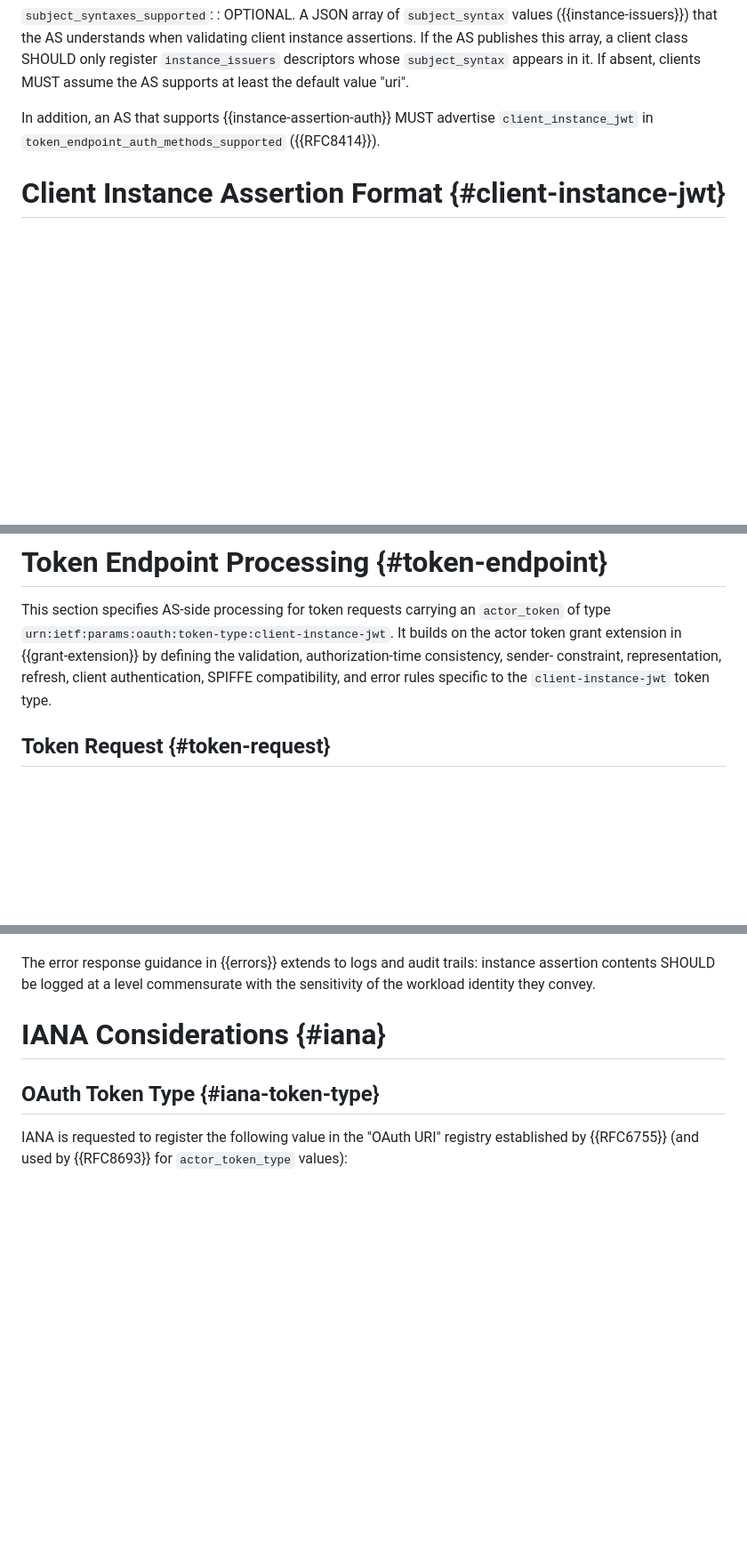
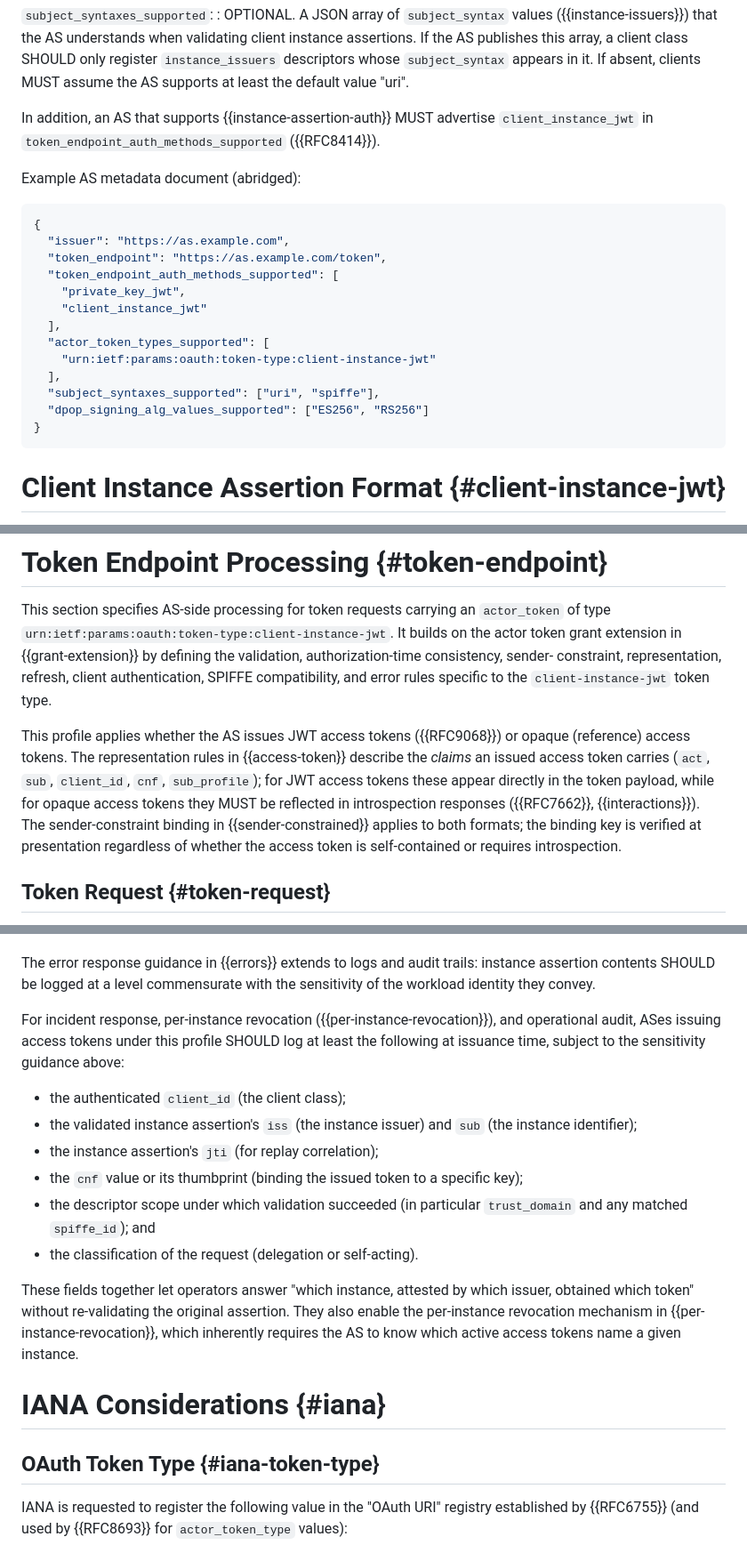
Before and after one commit to mcguinness/draft-mcguinness-oauth-client-instance-actor-assertion, a Markdown page: draft-mcguinness-oauth-client-instance-actor-assertion.md, 3 parts joined by grey strips. Shown at 89% size. Rendered like a GitHub page; blank space fills up the shorter version.

Commit message:
Add AS metadata example, audit-log guidance, opaque-token clarification
- §6.2 AS Metadata: add a worked /.well-known/oauth-authorization-
  server example showing actor_token_types_supported,
  subject_syntaxes_supported, and client_instance_jwt in
  token_endpoint_auth_methods_supported.
- §12.9 Privacy: add a SHOULD-level audit logging recommendation —
  fields ASes should log at issuance (client_id, instance iss/sub/jti,
  cnf or thumbprint, descriptor scope, classification) so
  per-instance revocation, incident response, and operational audit
  are actually possible.
- §8 intro: clarify that this profile applies to both JWT (RFC 9068)
  and opaque (reference) access tokens; the act / sub / client_id /
  cnf / sub_profile semantics defined in §8.6 MUST be reflected in
  introspection responses for opaque tokens, and sender-constraint
  binding applies regardless of format.

```diff
--- a/draft-mcguinness-oauth-client-instance-actor-assertion.md
+++ b/draft-mcguinness-oauth-client-instance-actor-assertion.md
@@ -779,6 +779,24 @@ In addition, an AS that supports {{instance-assertion-auth}} MUST
 advertise `client_instance_jwt` in
 `token_endpoint_auth_methods_supported` ({{RFC8414}}).
 
+Example AS metadata document (abridged):
+
+~~~ json
+{
+  "issuer": "https://as.example.com",
+  "token_endpoint": "https://as.example.com/token",
+  "token_endpoint_auth_methods_supported": [
+    "private_key_jwt",
+    "client_instance_jwt"
+  ],
+  "actor_token_types_supported": [
+    "urn:ietf:params:oauth:token-type:client-instance-jwt"
+  ],
+  "subject_syntaxes_supported": ["uri", "spiffe"],
+  "dpop_signing_alg_values_supported": ["ES256", "RS256"]
+}
+~~~
+
 # Client Instance Assertion Format {#client-instance-jwt}
 
 This section defines `client-instance-jwt` — a specific
@@ -1009,6 +1027,17 @@ defining the validation, authorization-time consistency, sender-
 constraint, representation, refresh, client authentication, SPIFFE
 compatibility, and error rules specific to the `client-instance-jwt`
 token type.
+
+This profile applies whether the AS issues JWT access tokens
+({{RFC9068}}) or opaque (reference) access tokens. The
+representation rules in {{access-token}} describe the *claims* an
+issued access token carries (`act`, `sub`, `client_id`, `cnf`,
+`sub_profile`); for JWT access tokens these appear directly in the
+token payload, while for opaque access tokens they MUST be reflected
+in introspection responses ({{RFC7662}}, {{interactions}}). The
+sender-constraint binding in {{sender-constrained}} applies to both
+formats; the binding key is verified at presentation regardless of
+whether the access token is self-contained or requires introspection.
 
 ## Token Request {#token-request}
 
@@ -2053,6 +2082,27 @@ it has privacy and operational consequences:
 The error response guidance in {{errors}} extends to logs and audit
 trails: instance assertion contents SHOULD be logged at a level commensurate
 with the sensitivity of the workload identity they convey.
+
+For incident response, per-instance revocation ({{per-instance-revocation}}),
+and operational audit, ASes issuing access tokens under this profile
+SHOULD log at least the following at issuance time, subject to the
+sensitivity guidance above:
+
+* the authenticated `client_id` (the client class);
+* the validated instance assertion's `iss` (the instance issuer) and `sub`
+  (the instance identifier);
+* the instance assertion's `jti` (for replay correlation);
+* the `cnf` value or its thumbprint (binding the issued token to a
+  specific key);
+* the descriptor scope under which validation succeeded (in
+  particular `trust_domain` and any matched `spiffe_id`); and
+* the classification of the request (delegation or self-acting).
+
+These fields together let operators answer "which instance, attested
+by which issuer, obtained which token" without re-validating the
+original assertion. They also enable the per-instance revocation
+mechanism in {{per-instance-revocation}}, which inherently requires
+the AS to know which active access tokens name a given instance.
 
 # IANA Considerations {#iana}
 
```
